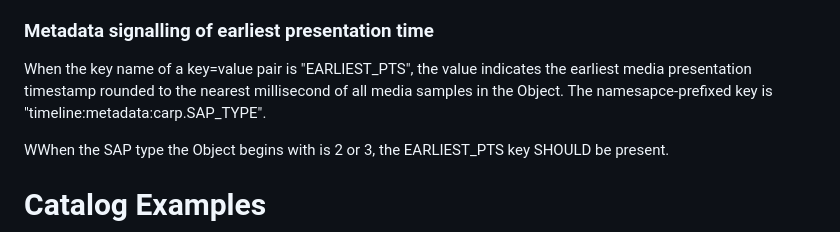
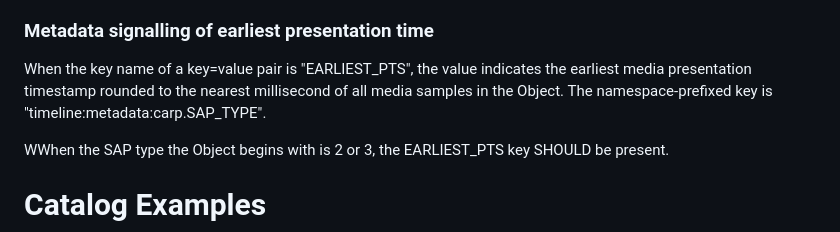
Before and after one commit to wilaw/carp, a Markdown page: draft-law-moq-carp.md, the part around the change. GitHub-like rendering.

```diff
--- a/draft-law-moq-carp.md
+++ b/draft-law-moq-carp.md
@@ -159,7 +159,7 @@ the value MUST be equal to 1 or 2.
 ### Metadata signalling of earliest presentation time
 When the key name of a key=value pair is "EARLIEST_PTS", the value indicates the earliest
 media presentation timestamp rounded to the nearest millisecond of all media samples in
-the Object. The namesapce-prefixed key is "timeline:metadata:carp.SAP_TYPE".
+the Object. The namespace-prefixed key is "timeline:metadata:carp.SAP_TYPE".
 
 WWhen the SAP type the Object begins with is 2 or 3, the EARLIEST_PTS key SHOULD be
 present.
```
